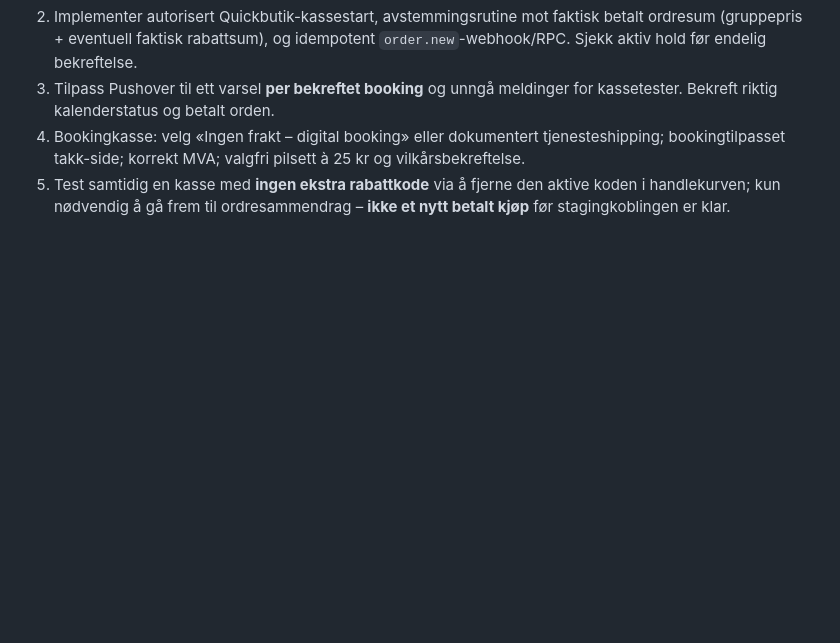
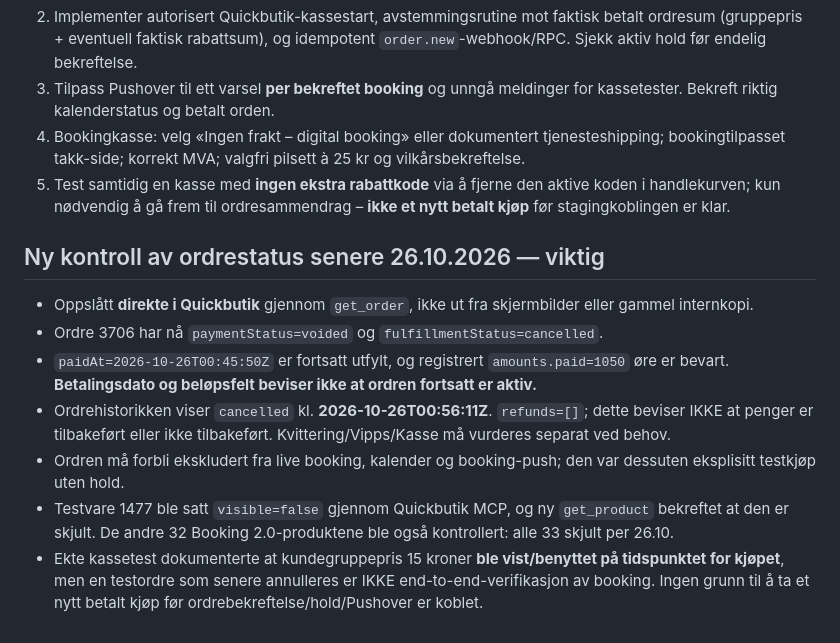
Before and after one commit to MSvendsen87/golfkongen-booking, a Markdown page: booking-v2/REELL_KASSETEST_ORDRE_3706_2026-10-26.md, the part around the change. Drawn GitHub-style; blank space fills up the shorter version.

Commit message:
docs(booking2): record cancelled order 3706 and re-hidden test product after actual purchase

```diff
--- a/booking-v2/REELL_KASSETEST_ORDRE_3706_2026-10-26.md
+++ b/booking-v2/REELL_KASSETEST_ORDRE_3706_2026-10-26.md
@@ -28,3 +28,12 @@
 3. Tilpass Pushover til ett varsel **per bekreftet booking** og unngå meldinger for kassetester. Bekreft riktig kalenderstatus og betalt orden.
 4. Bookingkasse: velg «Ingen frakt – digital booking» eller dokumentert tjenesteshipping; bookingtilpasset takk-side; korrekt MVA; valgfri pilsett à 25 kr og vilkårsbekreftelse.
 5. Test samtidig en kasse med **ingen ekstra rabattkode** via å fjerne den aktive koden i handlekurven; kun nødvendig å gå frem til ordresammendrag – **ikke et nytt betalt kjøp** før stagingkoblingen er klar.
+
+## Ny kontroll av ordrestatus senere 26.10.2026 — viktig
+- Oppslått **direkte i Quickbutik** gjennom `get_order`, ikke ut fra skjermbilder eller gammel internkopi.
+- Ordre 3706 har nå `paymentStatus=voided` og `fulfillmentStatus=cancelled`.
+- `paidAt=2026-10-26T00:45:50Z` er fortsatt utfylt, og registrert `amounts.paid=1050` øre er bevart. **Betalingsdato og beløpsfelt beviser ikke at ordren fortsatt er aktiv.**
+- Ordrehistorikken viser `cancelled` kl. **2026-10-26T00:56:11Z**. `refunds=[]`; dette beviser IKKE at penger er tilbakeført eller ikke tilbakeført. Kvittering/Vipps/Kasse må vurderes separat ved behov.
+- Ordren må forbli ekskludert fra live booking, kalender og booking-push; den var dessuten eksplisitt testkjøp uten hold.
+- Testvare 1477 ble satt `visible=false` gjennom Quickbutik MCP, og ny `get_product` bekreftet at den er skjult. De andre 32 Booking 2.0-produktene ble også kontrollert: alle 33 skjult per 26.10.
+- Ekte kassetest dokumenterte at kundegruppepris 15 kroner **ble vist/benyttet på tidspunktet for kjøpet**, men en testordre som senere annulleres er IKKE end-to-end-verifikasjon av booking. Ingen grunn til å ta et nytt betalt kjøp før ordrebekreftelse/hold/Pushover er koblet.
```
